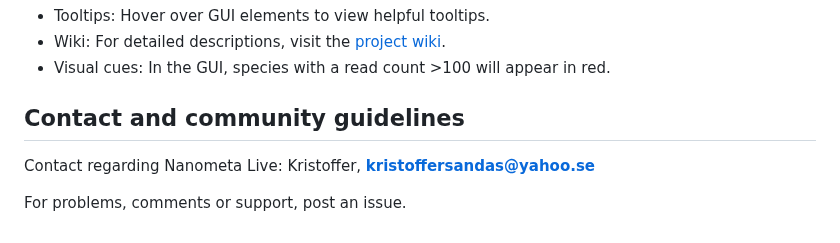
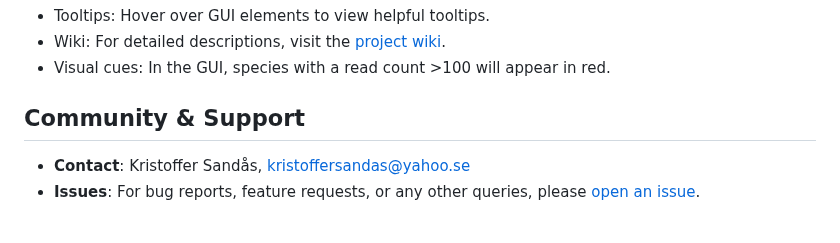
Before and after one commit to FOI-Bioinformatics/nanometa_live, a Markdown page: README.md, the part around the change. Rendered like a GitHub page.

```diff
--- a/README.md
+++ b/README.md
@@ -151,7 +151,7 @@ To terminate the process, press `Ctrl+C` multiple times if needed.
 
 
 
-## Contact and community guidelines
-Contact regarding Nanometa Live: Kristoffer, **kristoffersandas@yahoo.se**
+## Community & Support
 
-For problems, comments or support, post an issue.
+- **Contact**: Kristoffer Sandås, [kristoffersandas@yahoo.se](mailto:kristoffersandas@yahoo.se)
+- **Issues**: For bug reports, feature requests, or any other queries, please [open an issue](https://github.com/FOI-Bioinformatics/nanometa_live/issues).
```
